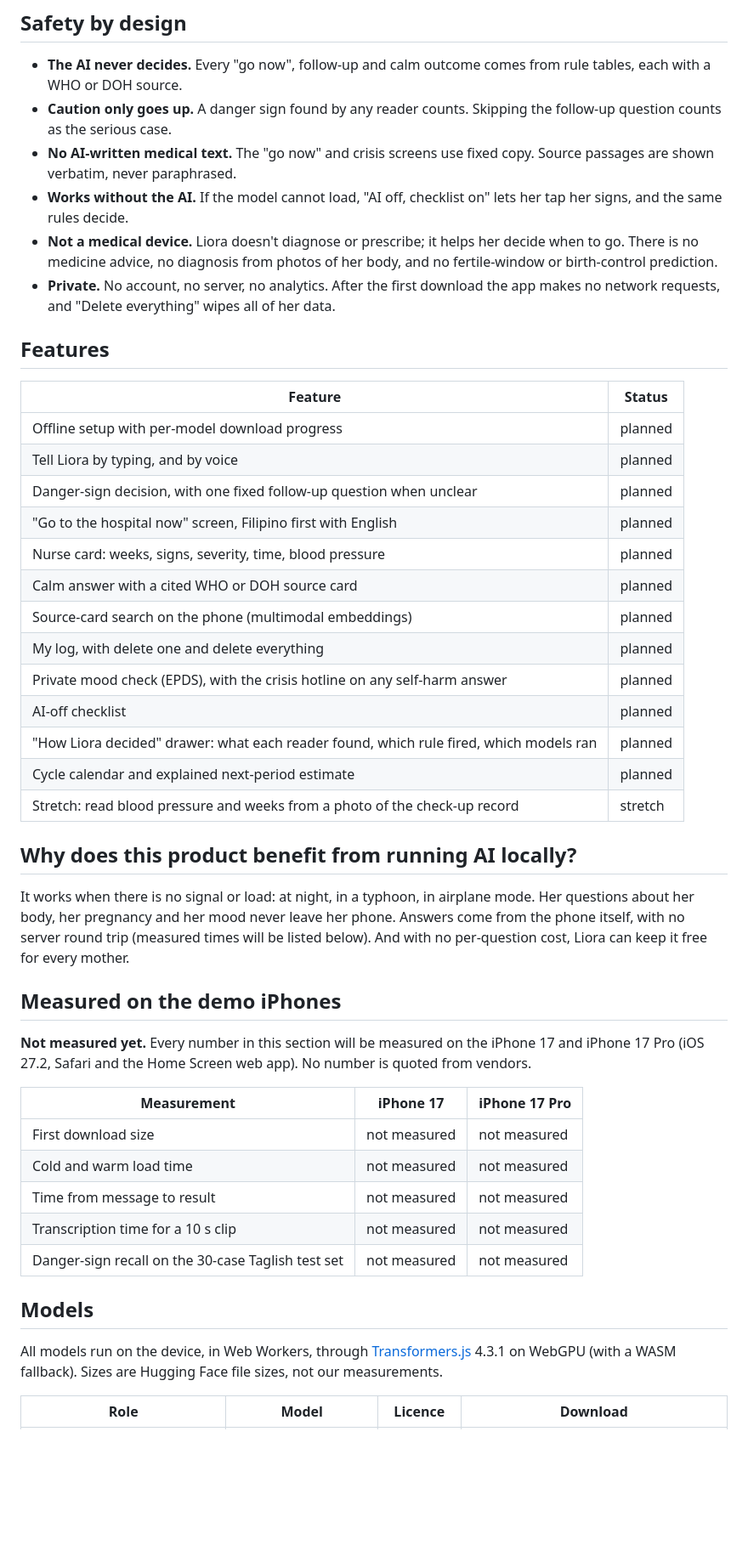
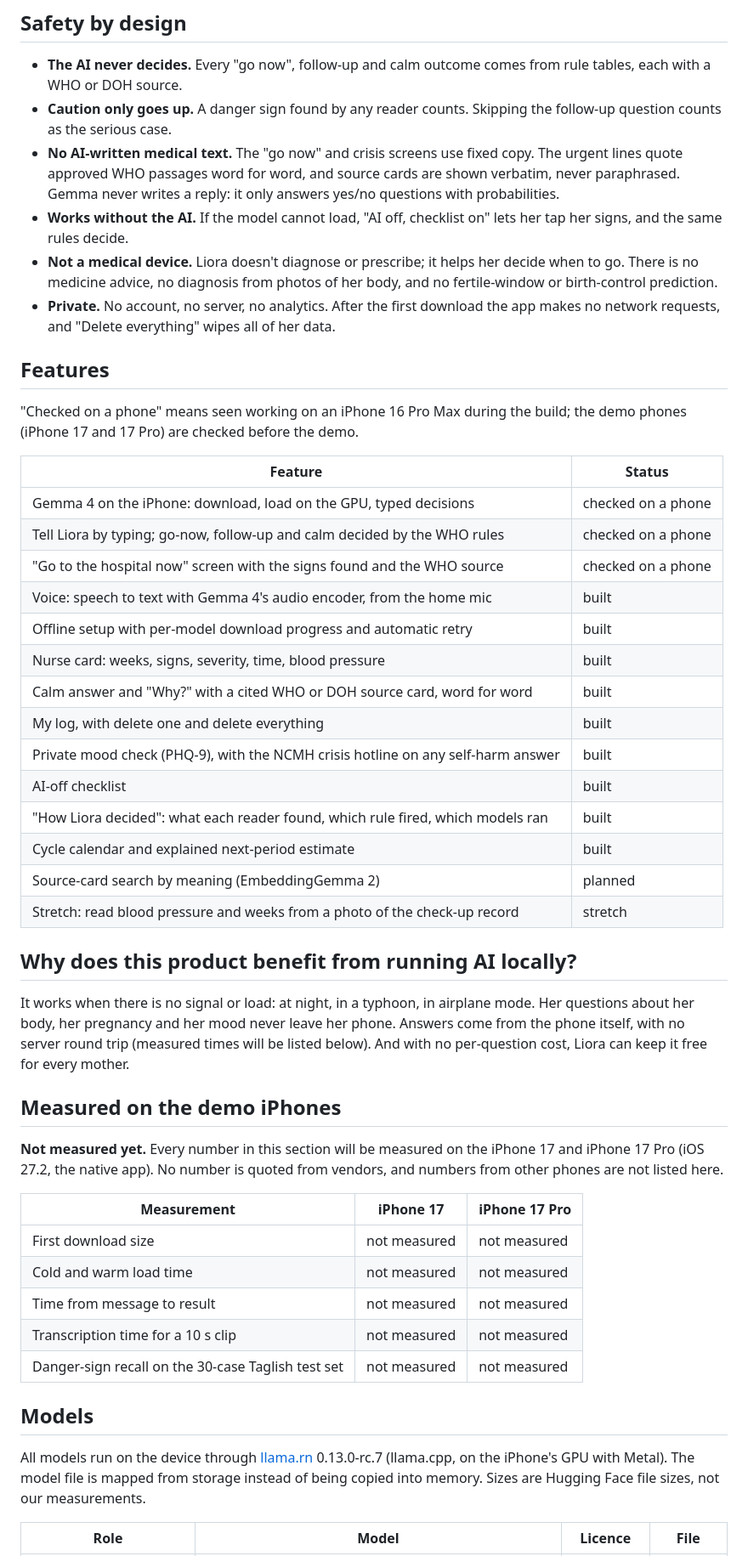
Before and after one commit to joshfermano/liora-local, a Markdown page: README.md, the part around one of its changes. Shown at 85% size. Drawn GitHub-style; blank space fills up the shorter version.

```diff
--- a/README.md
+++ b/README.md
@@ -59,8 +60,9 @@ reported.
   with a WHO or DOH source.
 - **Caution only goes up.** A danger sign found by any reader counts. Skipping the follow-up
   question counts as the serious case.
-- **No AI-written medical text.** The "go now" and crisis screens use fixed copy. Source passages
-  are shown verbatim, never paraphrased.
+- **No AI-written medical text.** The "go now" and crisis screens use fixed copy. The urgent lines
+  quote approved WHO passages word for word, and source cards are shown verbatim, never paraphrased.
+  Gemma never writes a reply: it only answers yes/no questions with probabilities.
 - **Works without the AI.** If the model cannot load, "AI off, checklist on" lets her tap her signs,
   and the same rules decide.
 - **Not a medical device.** Liora doesn't diagnose or prescribe; it helps her decide when to go.
@@ -71,20 +73,24 @@ reported.
 
 ## Features
 
+"Checked on a phone" means seen working on an iPhone 16 Pro Max during the build; the demo phones
+(iPhone 17 and 17 Pro) are checked before the demo.
+
 | Feature | Status |
 | --- | --- |
-| Offline setup with per-model download progress | planned |
-| Tell Liora by typing, and by voice | planned |
-| Danger-sign decision, with one fixed follow-up question when unclear | planned |
-| "Go to the hospital now" screen, Filipino first with English | planned |
-| Nurse card: weeks, signs, severity, time, blood pressure | planned |
-| Calm answer with a cited WHO or DOH source card | planned |
-| Source-card search on the phone (multimodal embeddings) | planned |
-| My log, with delete one and delete everything | planned |
-| Private mood check (EPDS), with the crisis hotline on any self-harm answer | planned |
-| AI-off checklist | planned |
-| "How Liora decided" drawer: what each reader found, which rule fired, which models ran | planned |
-| Cycle calendar and explained next-period estimate | planned |
+| Gemma 4 on the iPhone: download, load on the GPU, typed decisions | checked on a phone |
+| Tell Liora by typing; go-now, follow-up and calm decided by the WHO rules | checked on a phone |
+| "Go to the hospital now" screen with the signs found and the WHO source | checked on a phone |
+| Voice: speech to text with Gemma 4's audio encoder, from the home mic | built |
+| Offline setup with per-model download progress and automatic retry | built |
+| Nurse card: weeks, signs, severity, time, blood pressure | built |
+| Calm answer and "Why?" with a cited WHO or DOH source card, word for word | built |
+| My log, with delete one and delete everything | built |
+| Private mood check (PHQ-9), with the NCMH crisis hotline on any self-harm answer | built |
+| AI-off checklist | built |
+| "How Liora decided": what each reader found, which rule fired, which models ran | built |
+| Cycle calendar and explained next-period estimate | built |
+| Source-card search by meaning (EmbeddingGemma 2) | planned |
 | Stretch: read blood pressure and weeks from a photo of the check-up record | stretch |
 
 ## Why does this product benefit from running AI locally?
@@ -97,7 +103,8 @@ cost, Liora can keep it free for every mother.
 ## Measured on the demo iPhones
 
 **Not measured yet.** Every number in this section will be measured on the iPhone 17 and
-iPhone 17 Pro (iOS 27.2, Safari and the Home Screen web app). No number is quoted from vendors.
+iPhone 17 Pro (iOS 27.2, the native app). No number is quoted from vendors, and numbers from other
+phones are not listed here.
 
 | Measurement | iPhone 17 | iPhone 17 Pro |
 | --- | --- | --- |
@@ -109,9 +116,9 @@ iPhone 17 Pro (iOS 27.2, Safari and the Home Screen web app). No number is quote
 
 ## Models
 
-All models run on the device, in Web Workers, through
-[Transformers.js](https://github.com/huggingface/transformers.js) 4.3.1 on WebGPU (with a WASM
-fallback). Sizes are Hugging Face file sizes, not our measurements.
+All models run on the device through [llama.rn](https://github.com/mybigday/llama.rn) 0.13.0-rc.7
+(llama.cpp, on the iPhone's GPU with Metal). The model file is mapped from storage instead of being
+copied into memory. Sizes are Hugging Face file sizes, not our measurements.
 
-| Role | Model | Licence | Download |
+| Role | Model | Licence | File |
 | --- | --- | --- | --- |
```
Also changed, not shown: other parts of README.md (+45 -37 lines).
